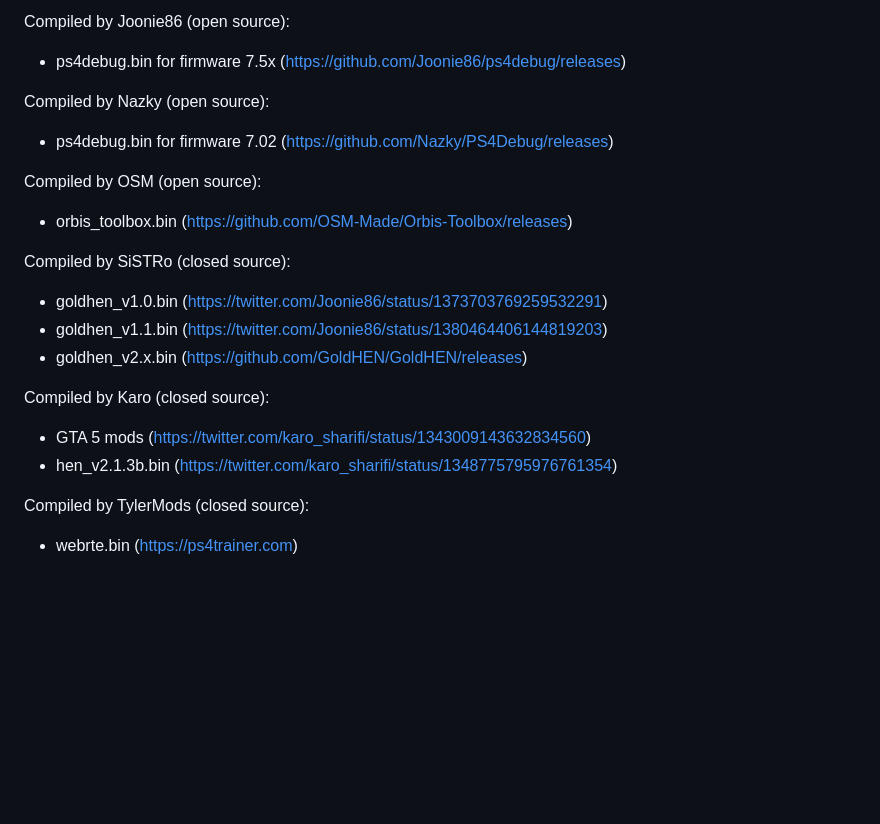
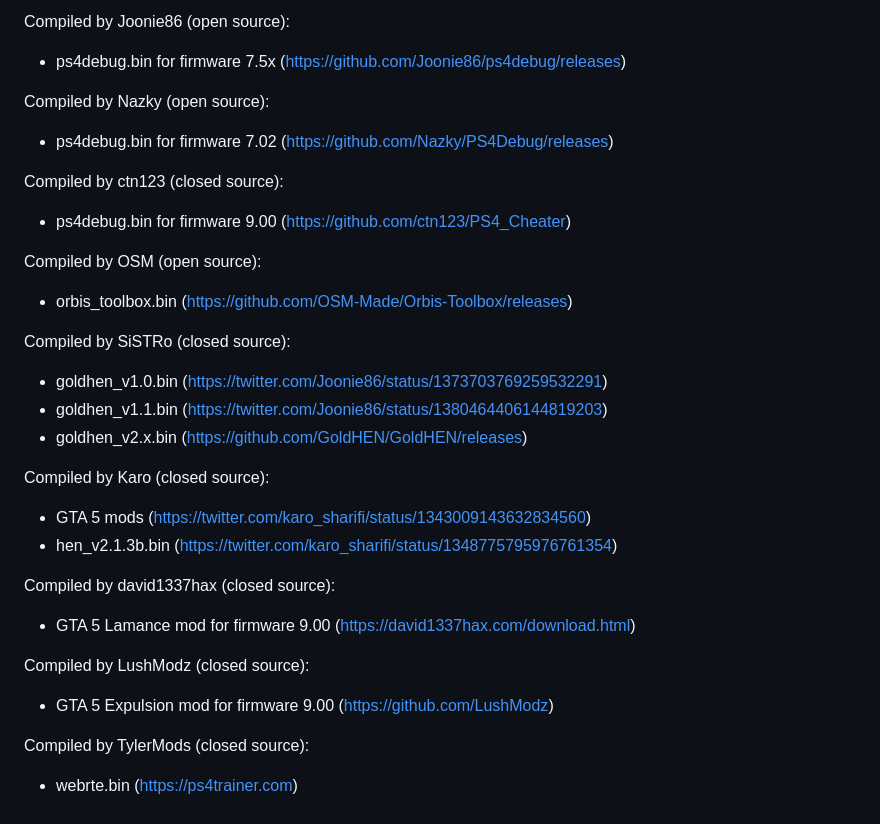
Before and after one commit to hippie68/hippie68.github.io, a Markdown page: README.md, the part around the change. Drawn GitHub-style; blank space fills up the shorter version.

```diff
--- a/README.md
+++ b/README.md
@@ -74,6 +74,9 @@ Compiled by Joonie86 (open source):
 Compiled by Nazky (open source):
 - ps4debug.bin for firmware 7.02 (https://github.com/Nazky/PS4Debug/releases)
 
+Compiled by ctn123 (closed source):
+- ps4debug.bin for firmware 9.00 (https://github.com/ctn123/PS4_Cheater)
+
 Compiled by OSM (open source):
 - orbis_toolbox.bin (https://github.com/OSM-Made/Orbis-Toolbox/releases)
 
@@ -86,5 +89,11 @@ Compiled by Karo (closed source):
 - GTA 5 mods (https://twitter.com/karo_sharifi/status/1343009143632834560)
 - hen_v2.1.3b.bin (https://twitter.com/karo_sharifi/status/1348775795976761354)
 
+Compiled by david1337hax (closed source):
+- GTA 5 Lamance mod for firmware 9.00 (https://david1337hax.com/download.html)
+
+Compiled by LushModz (closed source):
+- GTA 5 Expulsion mod for firmware 9.00 (https://github.com/LushModz)
+
 Compiled by TylerMods (closed source):
 - webrte.bin (https://ps4trainer.com)
```
